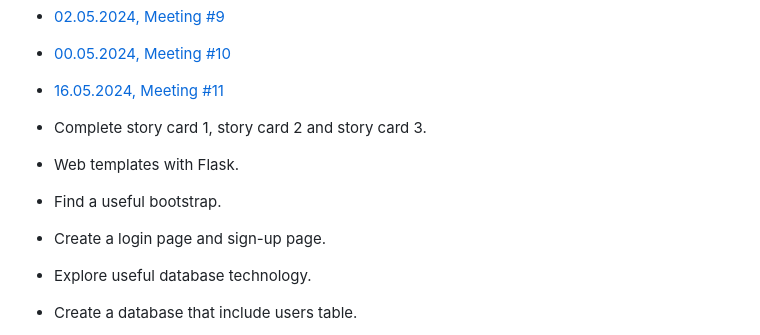
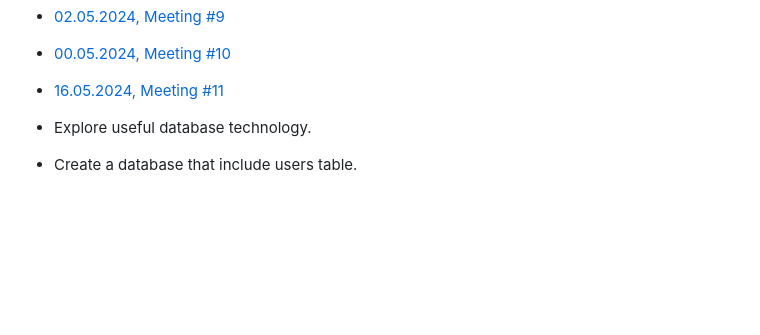
Before and after one commit to EmineSener/BtuSoftwareEngineeringTeam5, a Markdown page: README.md, the part around the change. GitHub-like rendering; blank space fills up the shorter version.

```diff
--- a/README.md
+++ b/README.md
@@ -176,10 +176,7 @@ A system that never pauses despite running many artificial intelligence applicat
 * [16.05.2024, Meeting #11](https://github.com/EmineSener/BtuSoftwareEngineeringTeam5/blob/main/Meetings/meeting11.md)
 
 
-* Complete story card 1, story card 2 and story card 3.
-* Web templates with Flask.
-* Find a useful bootstrap.
-* Create a login page and sign-up page.
+
 * Explore useful database technology.
 * Create a database that include users table.
 * Model that analyse in personality.
```
